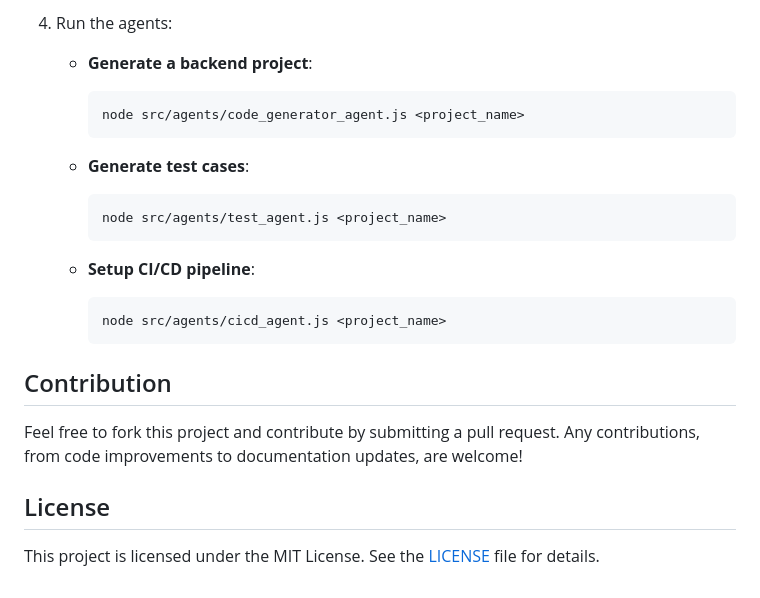
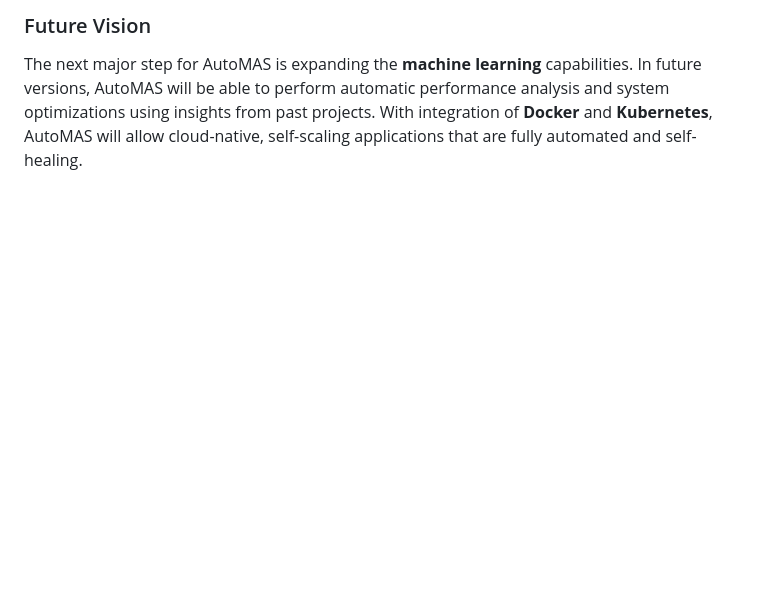
Before and after one commit to SirCrypto1983/AutoMAS-Autonomous-Application-Development-Deployment-System, a Markdown page: README.md, the part around one of its changes. Rendered like a GitHub page; blank space fills up the shorter version.

````diff
--- a/README.md
+++ b/README.md
@@ -56,21 +37,2 @@ The **Machine Learning Agent** is a placeholder for future improvements, where d
-4. Run the agents:
-   - **Generate a backend project**:
-     ```bash
-     node src/agents/code_generator_agent.js <project_name>
-     ```
-
-   - **Generate test cases**:
-     ```bash
-     node src/agents/test_agent.js <project_name>
-     ```
-
-   - **Setup CI/CD pipeline**:
-     ```bash
-     node src/agents/cicd_agent.js <project_name>
-     ```
-
-## Contribution
-Feel free to fork this project and contribute by submitting a pull request. Any contributions, from code improvements to documentation updates, are welcome!
-
-## License
-This project is licensed under the MIT License. See the [LICENSE](LICENSE) file for details.
+### Future Vision
+The next major step for AutoMAS is expanding the **machine learning** capabilities. In future versions, AutoMAS will be able to perform automatic performance analysis and system optimizations using insights from past projects. With integration of **Docker** and **Kubernetes**, AutoMAS will allow cloud-native, self-scaling applications that are fully automated and self-healing.
````
Also changed, not shown: other parts of README.md (+21 -40 lines).
